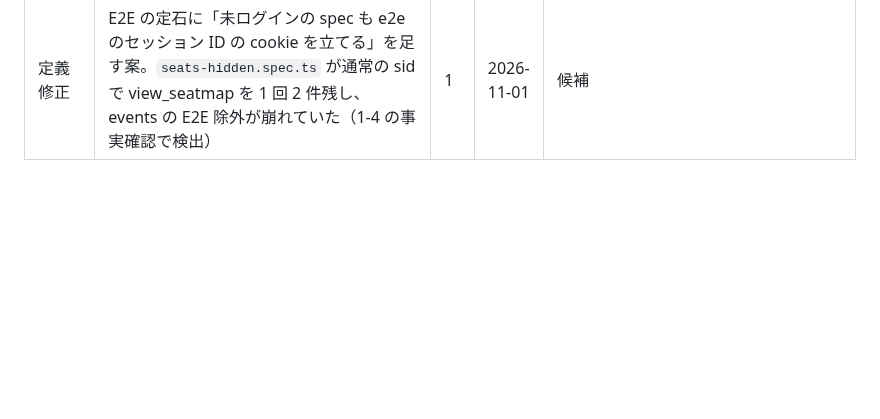
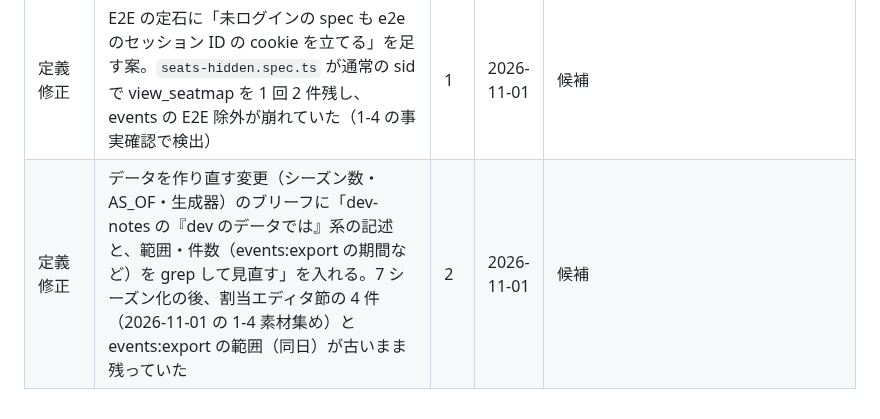
Before and after one commit to macchi23/penusta-ticket, a Markdown page: docs/harness-backlog.md, the part around the change. Rendered like a GitHub page; blank space fills up the shorter version.

```diff
--- a/docs/harness-backlog.md
+++ b/docs/harness-backlog.md
@@ -96,3 +96,4 @@ hooks / skills / 定義修正の候補を記録する。運用ルールは `CLAU
 | 定義修正 | 件数を記事や dev-notes に書くときは、総数だけでなく内訳（割当 × 席種などの GROUP BY）も SELECT で出して照合する。1-4 の素材集めで「編集できる 9 ブロック = アウェー 8 + 緩衝帯 1」を 1 試合の形で一般化し、dev-notes と下書きに誤って書いた（事実確認で検出） | 1 | 2026-11-01 | 候補 |
 | 定義修正 | e2e/ に typescript が入っておらず `npx tsc --noEmit` が動かない。E2E のブリーフで型検査を求めないか、devDependency に足して check.sh e2e に入れる（implementer の指摘） | 1 | 2026-11-01 | 候補 |
 | 定義修正 | E2E の定石に「未ログインの spec も e2e のセッション ID の cookie を立てる」を足す案。`seats-hidden.spec.ts` が通常の sid で view_seatmap を 1 回 2 件残し、events の E2E 除外が崩れていた（1-4 の事実確認で検出） | 1 | 2026-11-01 | 候補 |
+| 定義修正 | データを作り直す変更（シーズン数・AS_OF・生成器）のブリーフに「dev-notes の『dev のデータでは』系の記述と、範囲・件数（events:export の期間など）を grep して見直す」を入れる。7 シーズン化の後、割当エディタ節の 4 件（2026-11-01 の 1-4 素材集め）と events:export の範囲（同日）が古いまま残っていた | 2 | 2026-11-01 | 候補 |
```
Also changed, not shown: docs/dev-notes.md (+3 -3 lines).
